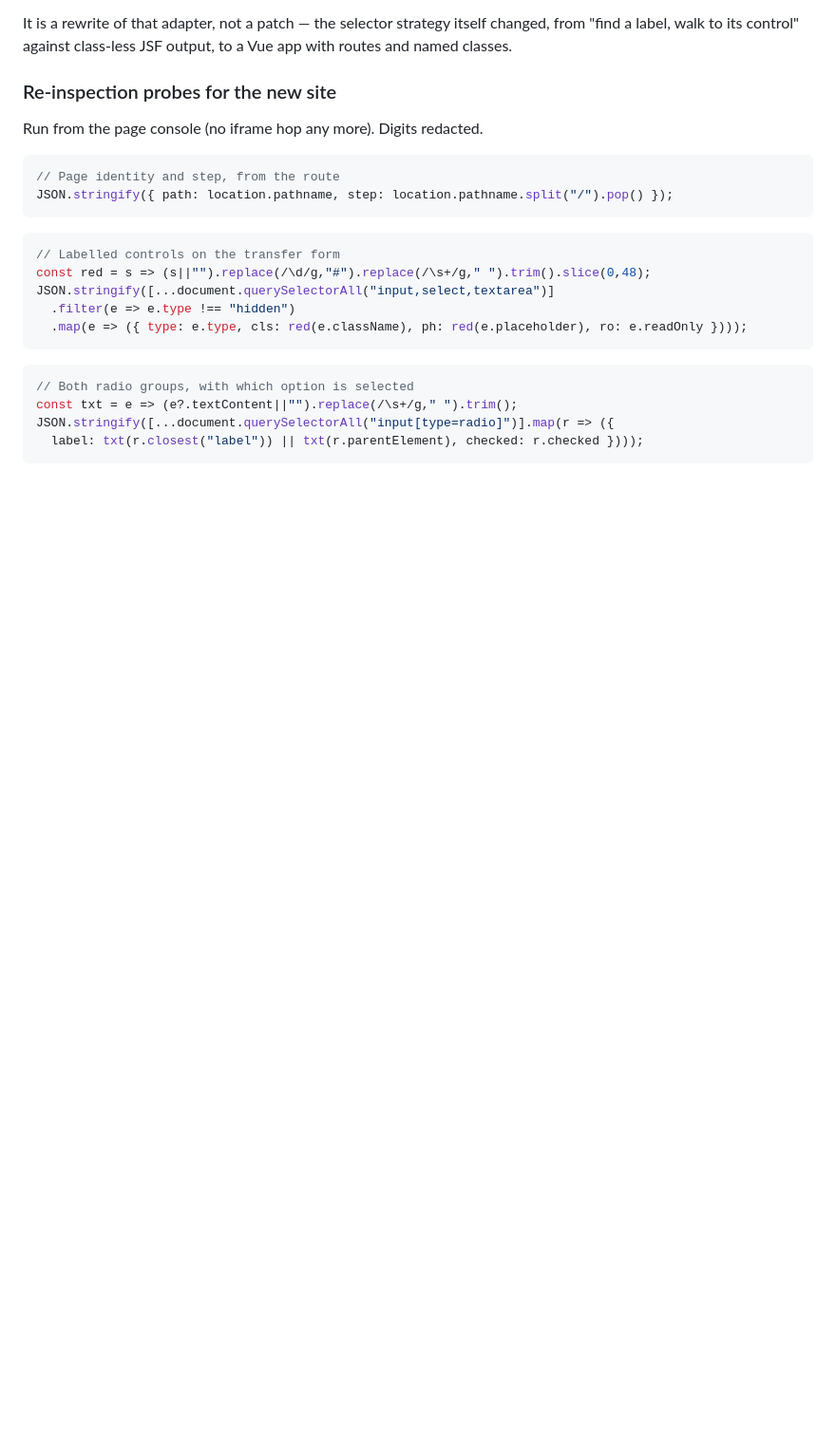
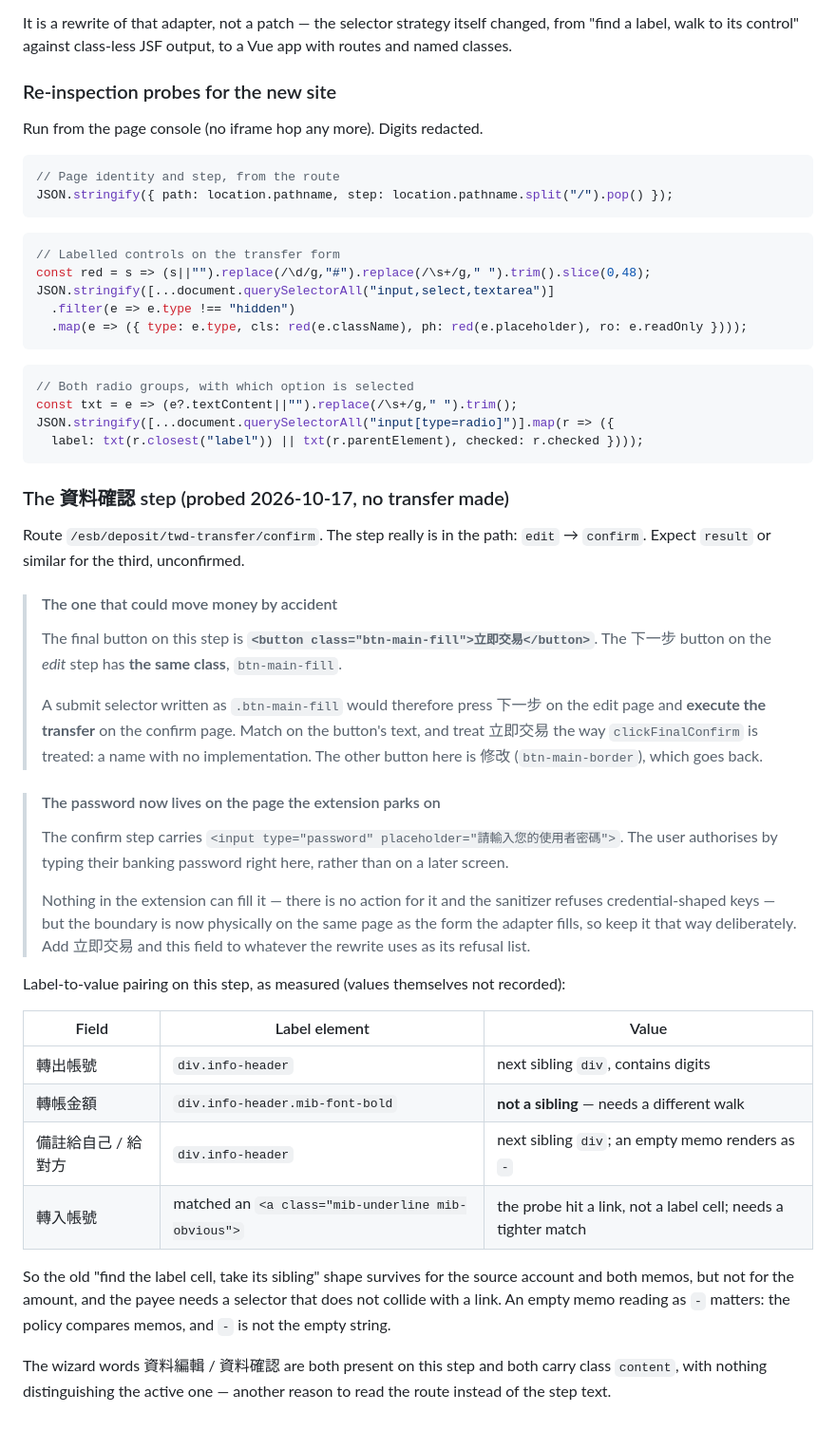
Before and after one commit to blackgat/BankingAssistant-ESUN, a Markdown page: banking-assistant-extension/docs/ESUN-INTEGRATION-NOTES.md, the part around the change. Shown at 95% size. GitHub-like rendering; blank space fills up the shorter version.

Commit message:
Record the confirm step, including a selector that would move money
Probing the 資料確認 step turned up the trap worth having looked: its 立即交易
button carries class btn-main-fill, which is the same class as 下一步 on the edit
step. A submit selector written against that class would advance the form on one
page and execute the transfer on the next. The note says to match on text and to
treat 立即交易 as an unimplemented name, the way clickFinalConfirm already is.

The user's banking password is now entered on this step too, which puts the
authorisation boundary on the same page the adapter fills rather than a later
one. Nothing can fill it today — no action exists and the sanitizer refuses
credential-shaped keys — but the rewrite should keep that deliberate rather than
incidental.

Also recorded: label-to-value pairing still works by sibling for the source
account and both memos, but not for the amount, the payee match collides with a
link, and an empty memo renders as "-" rather than the empty string, which the
memo comparison would otherwise read as a mismatch.

Co-Authored-By: Claude Opus 5 <noreply@anthropic.com>

````diff
--- a/banking-assistant-extension/docs/ESUN-INTEGRATION-NOTES.md
+++ b/banking-assistant-extension/docs/ESUN-INTEGRATION-NOTES.md
@@ -323,3 +323,47 @@ const txt = e => (e?.textContent||"").replace(/\s+/g," ").trim();
 JSON.stringify([...document.querySelectorAll("input[type=radio]")].map(r => ({
   label: txt(r.closest("label")) || txt(r.parentElement), checked: r.checked })));
 ```
+
+### The 資料確認 step (probed 2026-10-17, no transfer made)
+
+Route `/esb/deposit/twd-transfer/confirm`. The step really is in the path:
+`edit` → `confirm`. Expect `result` or similar for the third, unconfirmed.
+
+> #### The one that could move money by accident
+>
+> The final button on this step is **`<button class="btn-main-fill">立即交易</button>`**.
+> The 下一步 button on the *edit* step has **the same class**, `btn-main-fill`.
+>
+> A submit selector written as `.btn-main-fill` would therefore press 下一步 on the
+> edit page and **execute the transfer** on the confirm page. Match on the button's
+> text, and treat 立即交易 the way `clickFinalConfirm` is treated: a name with no
+> implementation. The other button here is 修改 (`btn-main-border`), which goes back.
+
+> #### The password now lives on the page the extension parks on
+>
+> The confirm step carries `<input type="password" placeholder="請輸入您的使用者密碼">`.
+> The user authorises by typing their banking password right here, rather than on a
+> later screen.
+>
+> Nothing in the extension can fill it — there is no action for it and the sanitizer
+> refuses credential-shaped keys — but the boundary is now physically on the same
+> page as the form the adapter fills, so keep it that way deliberately. Add 立即交易
+> and this field to whatever the rewrite uses as its refusal list.
+
+Label-to-value pairing on this step, as measured (values themselves not recorded):
+
+| Field | Label element | Value |
+|---|---|---|
+| 轉出帳號 | `div.info-header` | next sibling `div`, contains digits |
+| 轉帳金額 | `div.info-header.mib-font-bold` | **not a sibling** — needs a different walk |
+| 備註給自己 / 給對方 | `div.info-header` | next sibling `div`; an empty memo renders as `-` |
+| 轉入帳號 | matched an `<a class="mib-underline mib-obvious">` | the probe hit a link, not a label cell; needs a tighter match |
+
+So the old "find the label cell, take its sibling" shape survives for the source
+account and both memos, but not for the amount, and the payee needs a selector that
+does not collide with a link. An empty memo reading as `-` matters: the policy
+compares memos, and `-` is not the empty string.
+
+The wizard words 資料編輯 / 資料確認 are both present on this step and both carry
+class `content`, with nothing distinguishing the active one — another reason to read
+the route instead of the step text.
````
